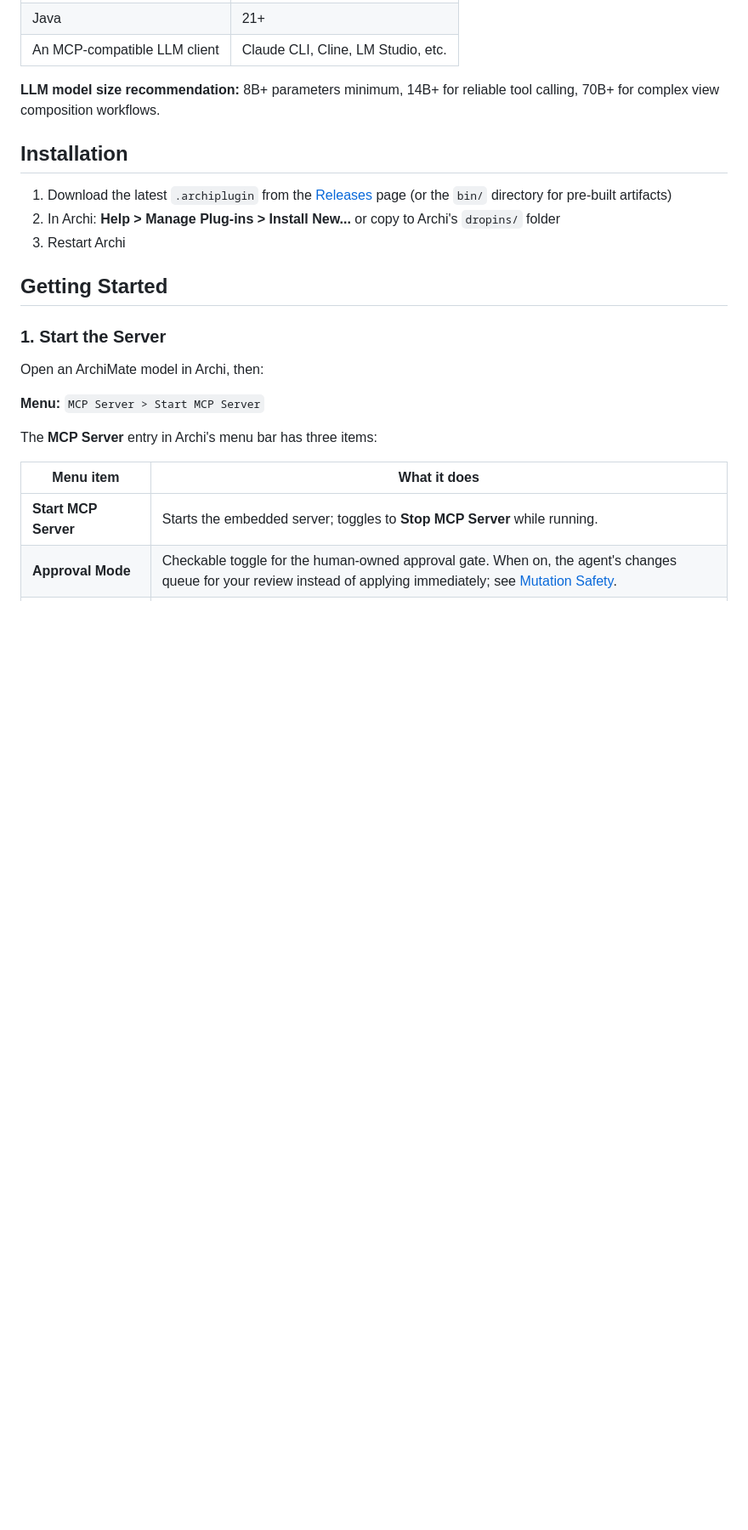
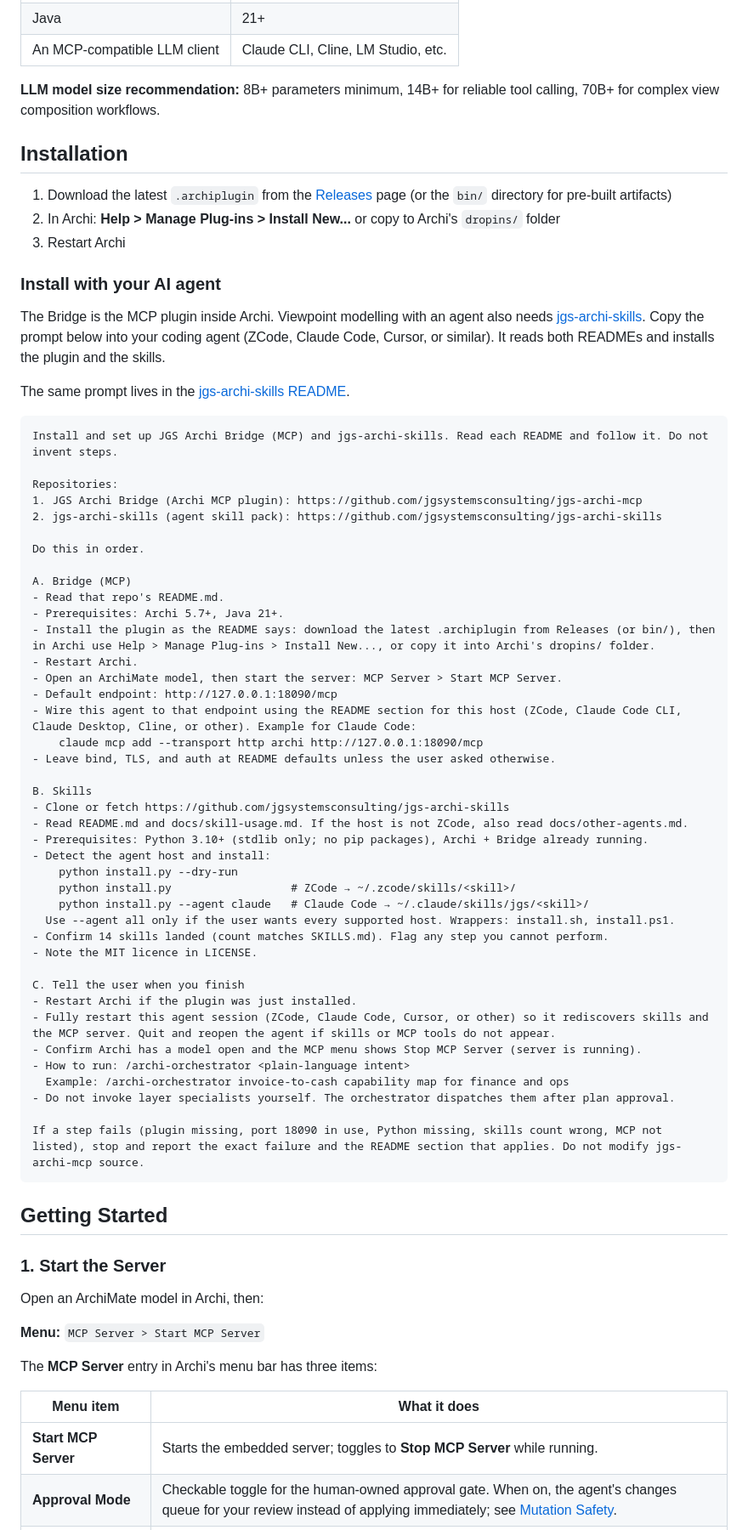
Before and after one commit to jgsystemsconsulting/jgs-archi-mcp, a Markdown page: README.md, the part around the change. Shown at 85% size. Drawn GitHub-style; blank space fills up the shorter version.

Commit message:
docs: add paste-ready agent install prompt to README
Same prompt as jgs-archi-skills so either public repo is a full-stack install entry point.

````diff
--- a/README.md
+++ b/README.md
@@ -29,6 +29,55 @@ The server provides **69 MCP tools** across querying, searching, creating, layou
 1. Download the latest `.archiplugin` from the [Releases](../../releases) page (or the `bin/` directory for pre-built artifacts)
 2. In Archi: **Help > Manage Plug-ins > Install New...** or copy to Archi's `dropins/` folder
 3. Restart Archi
+
+### Install with your AI agent
+
+The Bridge is the MCP plugin inside Archi. Viewpoint modelling with an agent also needs [jgs-archi-skills](https://github.com/jgsystemsconsulting/jgs-archi-skills). Copy the prompt below into your coding agent (ZCode, Claude Code, Cursor, or similar). It reads both READMEs and installs the plugin and the skills.
+
+The same prompt lives in the [jgs-archi-skills README](https://github.com/jgsystemsconsulting/jgs-archi-skills).
+
+```text
+Install and set up JGS Archi Bridge (MCP) and jgs-archi-skills. Read each README and follow it. Do not invent steps.
+
+Repositories:
+1. JGS Archi Bridge (Archi MCP plugin): https://github.com/jgsystemsconsulting/jgs-archi-mcp
+2. jgs-archi-skills (agent skill pack): https://github.com/jgsystemsconsulting/jgs-archi-skills
+
+Do this in order.
+
+A. Bridge (MCP)
+- Read that repo's README.md.
+- Prerequisites: Archi 5.7+, Java 21+.
+- Install the plugin as the README says: download the latest .archiplugin from Releases (or bin/), then in Archi use Help > Manage Plug-ins > Install New..., or copy it into Archi's dropins/ folder.
+- Restart Archi.
+- Open an ArchiMate model, then start the server: MCP Server > Start MCP Server.
+- Default endpoint: http://127.0.0.1:18090/mcp
+- Wire this agent to that endpoint using the README section for this host (ZCode, Claude Code CLI, Claude Desktop, Cline, or other). Example for Claude Code:
+    claude mcp add --transport http archi http://127.0.0.1:18090/mcp
+- Leave bind, TLS, and auth at README defaults unless the user asked otherwise.
+
+B. Skills
+- Clone or fetch https://github.com/jgsystemsconsulting/jgs-archi-skills
+- Read README.md and docs/skill-usage.md. If the host is not ZCode, also read docs/other-agents.md.
+- Prerequisites: Python 3.10+ (stdlib only; no pip packages), Archi + Bridge already running.
+- Detect the agent host and install:
+    python install.py --dry-run
+    python install.py                  # ZCode → ~/.zcode/skills/<skill>/
+    python install.py --agent claude   # Claude Code → ~/.claude/skills/jgs/<skill>/
+  Use --agent all only if the user wants every supported host. Wrappers: install.sh, install.ps1.
+- Confirm 14 skills landed (count matches SKILLS.md). Flag any step you cannot perform.
+- Note the MIT licence in LICENSE.
+
+C. Tell the user when you finish
+- Restart Archi if the plugin was just installed.
+- Fully restart this agent session (ZCode, Claude Code, Cursor, or other) so it rediscovers skills and the MCP server. Quit and reopen the agent if skills or MCP tools do not appear.
+- Confirm Archi has a model open and the MCP menu shows Stop MCP Server (server is running).
+- How to run: /archi-orchestrator <plain-language intent>
+  Example: /archi-orchestrator invoice-to-cash capability map for finance and ops
+- Do not invoke layer specialists yourself. The orchestrator dispatches them after plan approval.
+
+If a step fails (plugin missing, port 18090 in use, Python missing, skills count wrong, MCP not listed), stop and report the exact failure and the README section that applies. Do not modify jgs-archi-mcp source.
+```
 
 ## Getting Started
 
````
